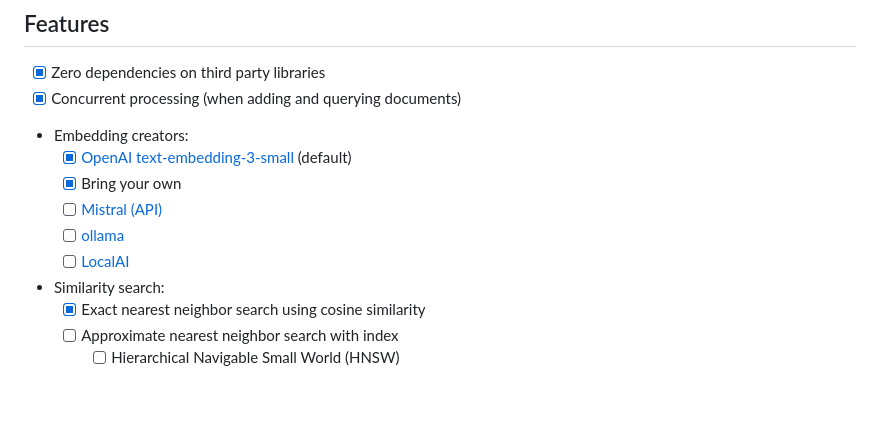
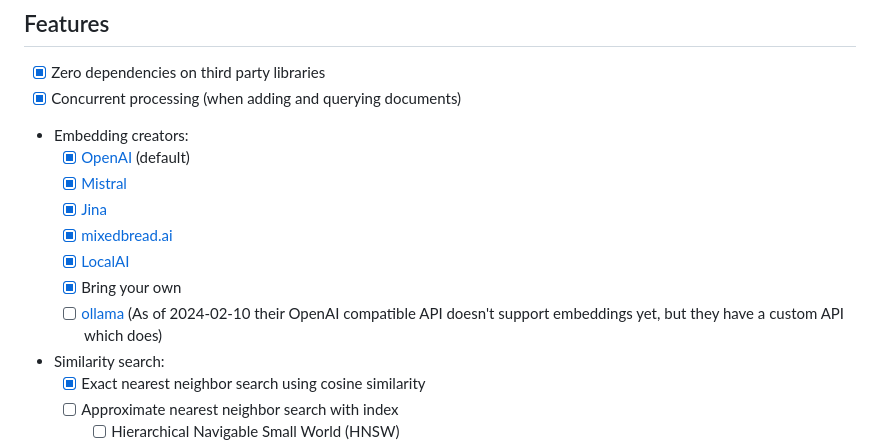
Before and after one commit to philippgille/chromem-go, a Markdown page: README.md, the part around the change. Rendered like a GitHub page; blank space fills up the shorter version.

Commit message:
Update README with new embedding providers

```diff
--- a/README.md
+++ b/README.md
@@ -78,11 +78,13 @@ Initially, only a minimal subset of all of Chroma's interface is implemented or
 - [X] Zero dependencies on third party libraries
 - [X] Concurrent processing (when adding and querying documents)
 - Embedding creators:
-  - [X] [OpenAI text-embedding-3-small](https://platform.openai.com/docs/guides/embeddings/embedding-models) (default)
+  - [X] [OpenAI](https://platform.openai.com/docs/guides/embeddings/embedding-models) (default)
+  - [X] [Mistral](https://docs.mistral.ai/platform/endpoints/#embedding-models)
+  - [X] [Jina](https://jina.ai/embeddings)
+  - [X] [mixedbread.ai](https://www.mixedbread.ai/)
+  - [X] [LocalAI](https://github.com/mudler/LocalAI)
   - [X] Bring your own
-  - [ ] [Mistral (API)](https://docs.mistral.ai/api/#operation/createEmbedding)
-  - [ ] [ollama](https://ollama.ai/)
-  - [ ] [LocalAI](https://github.com/mudler/LocalAI)
+  - [ ] [ollama](https://ollama.ai/) (As of 2024-02-10 their OpenAI compatible API doesn't support embeddings yet, but they have a custom API which does)
 - Similarity search:
   - [X] Exact nearest neighbor search using cosine similarity
   - [ ] Approximate nearest neighbor search with index
```
